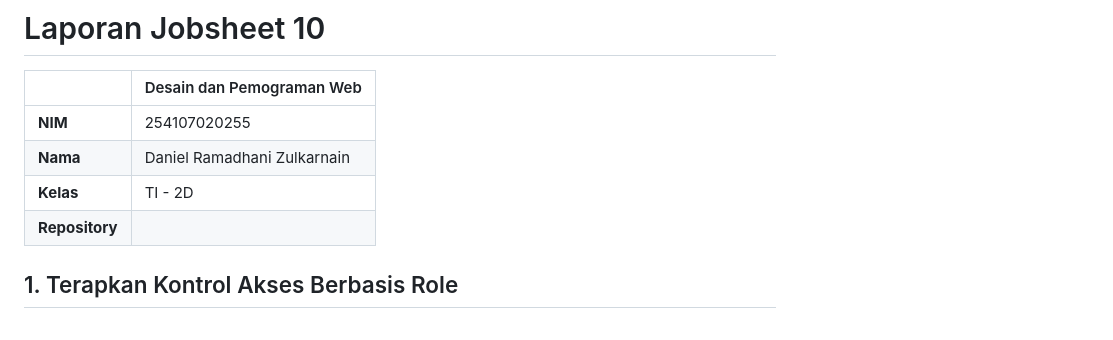
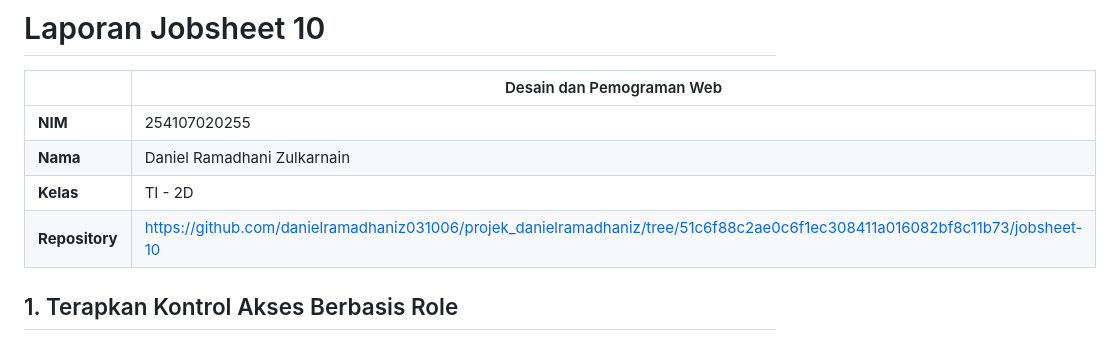
Before and after one commit to danielramadhaniz031006/projek_danielramadhaniz, a Markdown page: Laporan Jobsheet 10.md, the part around the change. Drawn GitHub-style.

```diff
--- a/Laporan Jobsheet 10.md
+++ b/Laporan Jobsheet 10.md
@@ -5,7 +5,7 @@
 | **NIM** | 254107020255 |
 | **Nama** | Daniel Ramadhani Zulkarnain |
 | **Kelas** | TI - 2D |
-| **Repository** | []() |
+| **Repository** | [https://github.com/danielramadhaniz031006/projek_danielramadhaniz/tree/51c6f88c2ae0c6f1ec308411a016082bf8c11b73/jobsheet-10]() |
 
 ## 1. Terapkan Kontrol Akses Berbasis Role
 
```
